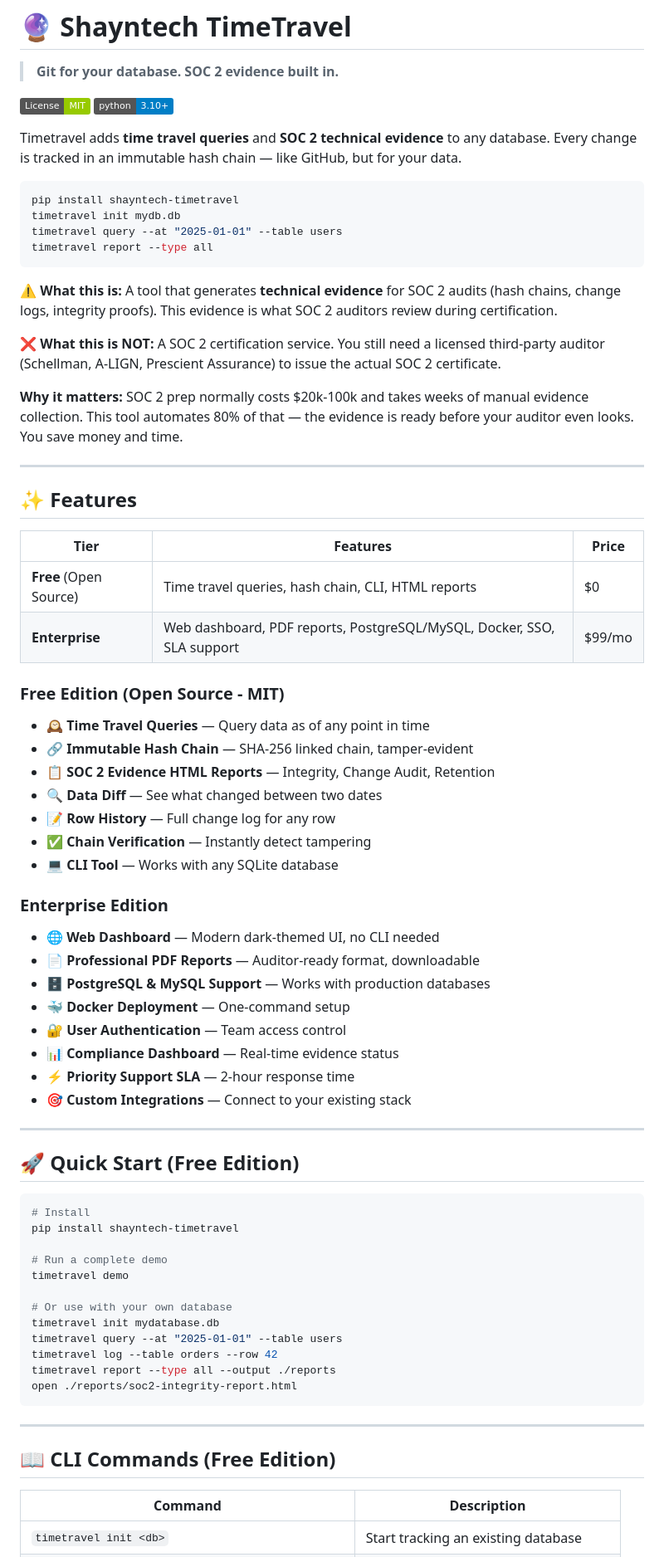
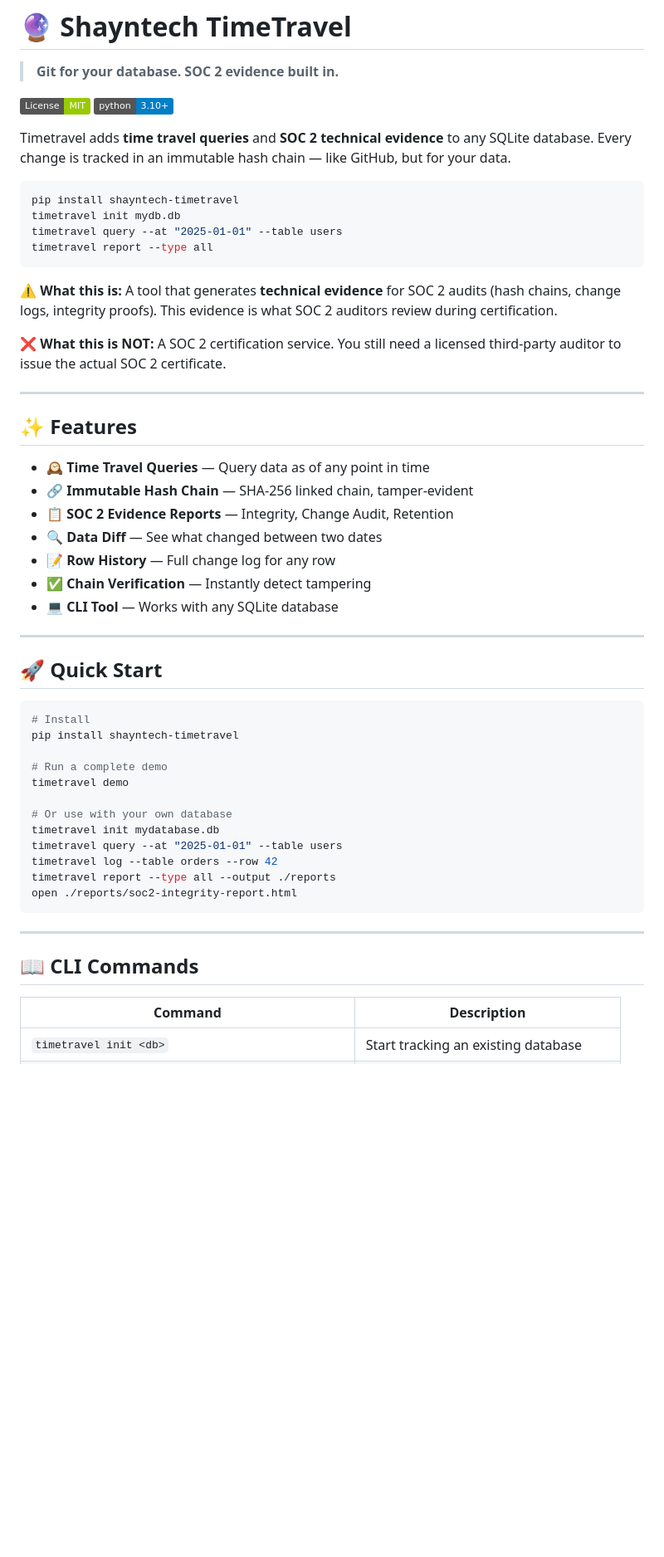
Before and after one commit to zarrarerror/shayntech-timetravel, a Markdown page: README.md, the part around one of its changes. Shown at 83% size. GitHub-like rendering; badges without logos; blank space fills up the shorter version.

````diff
--- a/README.md
+++ b/README.md
@@ -5,7 +5,7 @@
 [![License: MIT](https://img.shields.io/badge/License-MIT-green.svg)](LICENSE)
 [![Python 3.10+](https://img.shields.io/badge/python-3.10+-blue.svg)](https://python.org)
 
-Timetravel adds **time travel queries** and **SOC 2 technical evidence** to any database. Every change is tracked in an immutable hash chain — like GitHub, but for your data.
+Timetravel adds **time travel queries** and **SOC 2 technical evidence** to any SQLite database. Every change is tracked in an immutable hash chain — like GitHub, but for your data.
 
 ```bash
 pip install shayntech-timetravel
@@ -16,41 +16,23 @@ timetravel report --type all
 
 **⚠️ What this is:** A tool that generates **technical evidence** for SOC 2 audits (hash chains, change logs, integrity proofs). This evidence is what SOC 2 auditors review during certification.
 
-**❌ What this is NOT:** A SOC 2 certification service. You still need a licensed third-party auditor (Schellman, A-LIGN, Prescient Assurance) to issue the actual SOC 2 certificate.
-
-**Why it matters:** SOC 2 prep normally costs $20k-100k and takes weeks of manual evidence collection. This tool automates 80% of that — the evidence is ready before your auditor even looks. You save money and time.
+**❌ What this is NOT:** A SOC 2 certification service. You still need a licensed third-party auditor to issue the actual SOC 2 certificate.
 
 ---
 
 ## ✨ Features
 
-| Tier | Features | Price |
-|------|----------|-------|
-| **Free** (Open Source) | Time travel queries, hash chain, CLI, HTML reports | $0 |
-| **Enterprise** | Web dashboard, PDF reports, PostgreSQL/MySQL, Docker, SSO, SLA support | $99/mo |
-
-### Free Edition (Open Source - MIT)
 - 🕰️ **Time Travel Queries** — Query data as of any point in time
 - 🔗 **Immutable Hash Chain** — SHA-256 linked chain, tamper-evident
-- 📋 **SOC 2 Evidence HTML Reports** — Integrity, Change Audit, Retention
+- 📋 **SOC 2 Evidence Reports** — Integrity, Change Audit, Retention
 - 🔍 **Data Diff** — See what changed between two dates
 - 📝 **Row History** — Full change log for any row
 - ✅ **Chain Verification** — Instantly detect tampering
 - 💻 **CLI Tool** — Works with any SQLite database
 
-### Enterprise Edition
-- 🌐 **Web Dashboard** — Modern dark-themed UI, no CLI needed
-- 📄 **Professional PDF Reports** — Auditor-ready format, downloadable
-- 🗄️ **PostgreSQL & MySQL Support** — Works with production databases
-- 🐳 **Docker Deployment** — One-command setup
-- 🔐 **User Authentication** — Team access control
-- 📊 **Compliance Dashboard** — Real-time evidence status
-- ⚡ **Priority Support SLA** — 2-hour response time
-- 🎯 **Custom Integrations** — Connect to your existing stack
-
 ---
 
-## 🚀 Quick Start (Free Edition)
+## 🚀 Quick Start
 
 ```bash
 # Install
@@ -69,7 +51,7 @@ open ./reports/soc2-integrity-report.html
 
 ---
 
-## 📖 CLI Commands (Free Edition)
+## 📖 CLI Commands
 
 | Command | Description |
 |---------|-------------|
````
Also changed, not shown: other parts of README.md (+10 -48 lines).
